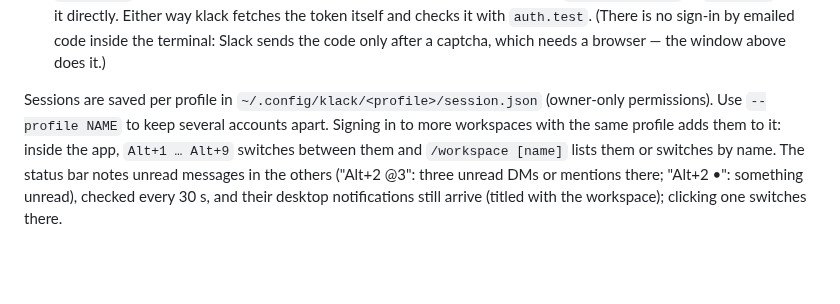
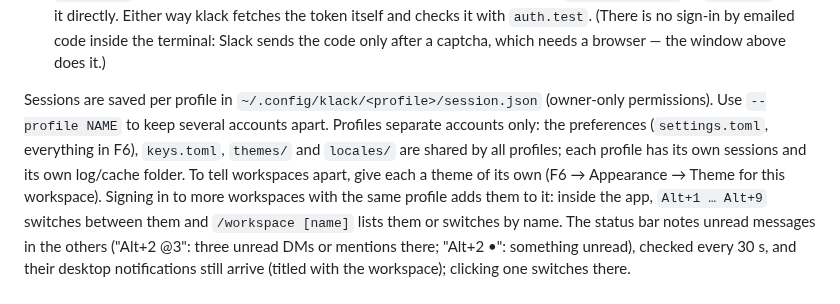
Before and after one commit to dmytrobsp/klack, a Markdown page: README.md, the part around the change. Rendered like a GitHub page; blank space fills up the shorter version.

Commit message:
docs: profiles share the preferences (README)
Co-Authored-By: Claude Opus 5.5 <noreply@anthropic.com>

```diff
--- a/README.md
+++ b/README.md
@@ -92,7 +92,10 @@ unread); a click on a tile switches, like Alt+1…9.
   the code only after a captcha, which needs a browser — the window above does it.)
 
 Sessions are saved per profile in `~/.config/klack/<profile>/session.json` (owner-only
-permissions). Use `--profile NAME` to keep several accounts apart. Signing in to more workspaces
+permissions). Use `--profile NAME` to keep several accounts apart. Profiles separate accounts only:
+the preferences (`settings.toml`, everything in F6), `keys.toml`, `themes/` and `locales/` are shared
+by all profiles; each profile has its own sessions and its own log/cache folder. To tell workspaces
+apart, give each a theme of its own (F6 → Appearance → Theme for this workspace). Signing in to more workspaces
 with the same profile adds them to it: inside the app, `Alt+1 … Alt+9` switches between them
 and `/workspace [name]` lists them or switches by name. The status bar notes unread messages in the
 others ("Alt+2 @3": three unread DMs or mentions there; "Alt+2 •": something unread), checked every 30 s,
```
Also changed, not shown: PROGRESS.md (+2 -0 lines).
